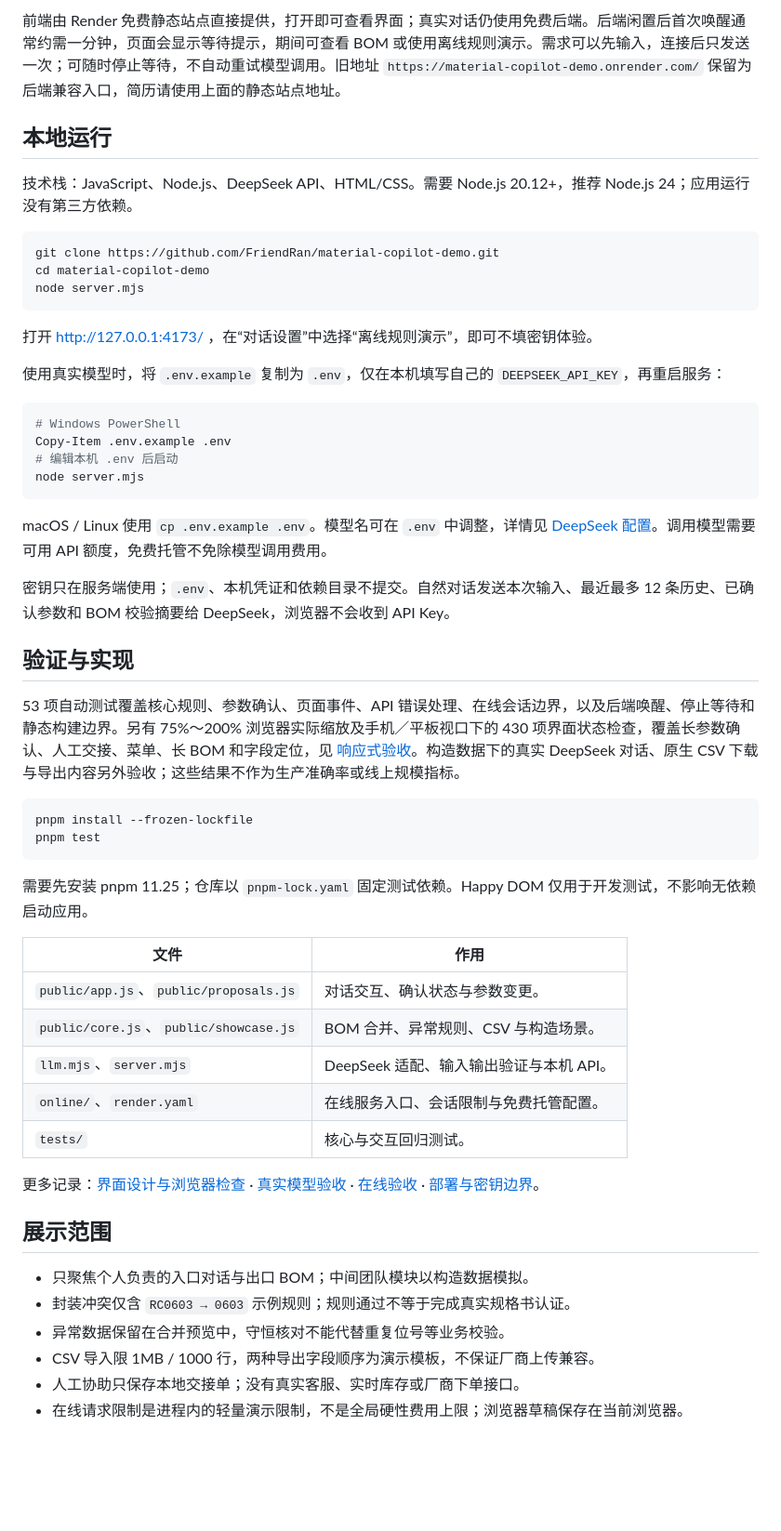
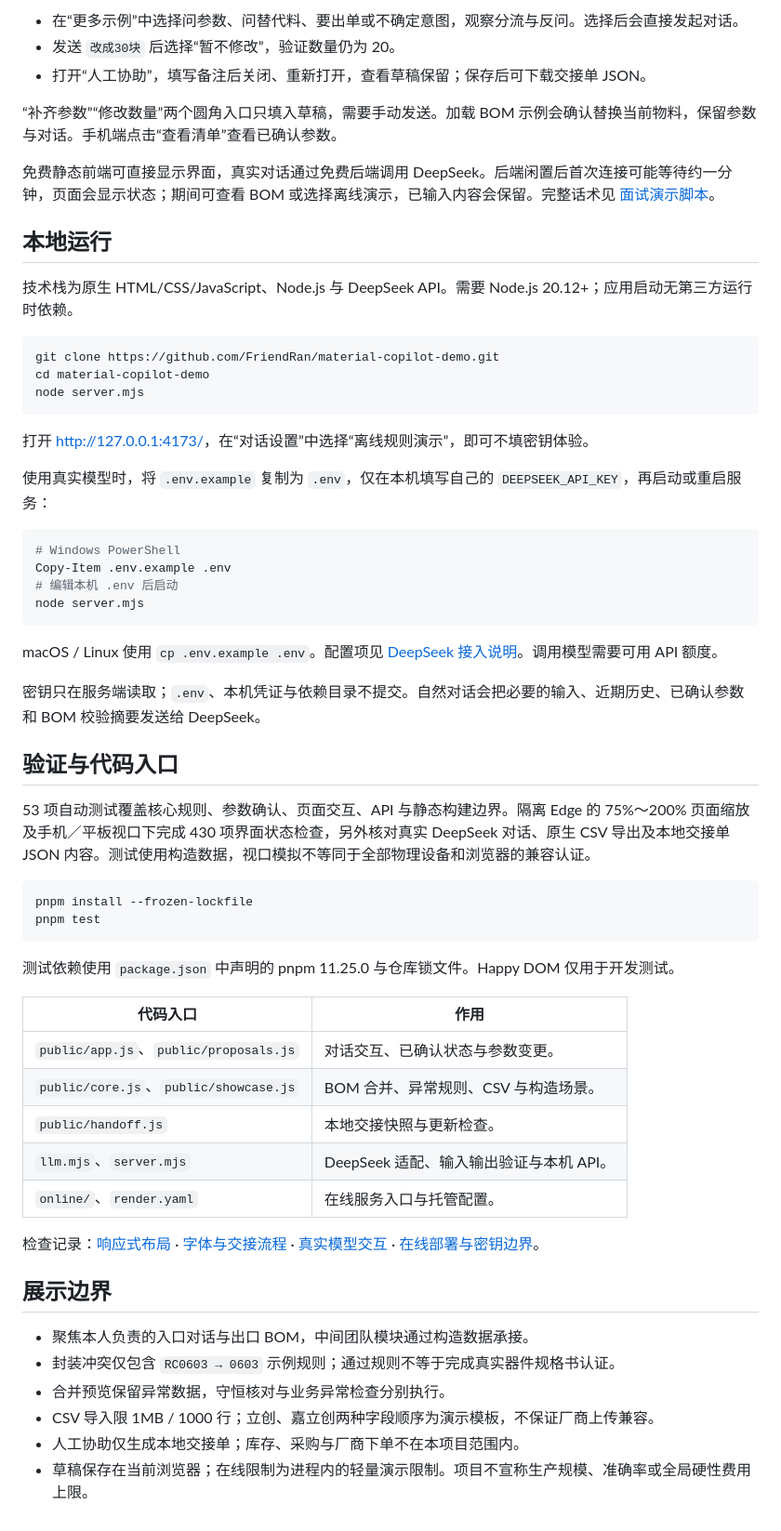
Before and after one commit to FriendRan/material-copilot-demo, a Markdown page: README.md, the part around one of its changes. Shown at 93% size. Rendered like a GitHub page; blank space fills up the shorter version.

````diff
--- a/README.md
+++ b/README.md
@@ -55,9 +66,15 @@ DeepSeek 负责理解自然语言并提出参数建议；程序负责确认状
 
-前端由 Render 免费静态站点直接提供，打开即可查看界面；真实对话仍使用免费后端。后端闲置后首次唤醒通常约需一分钟，页面会显示等待提示，期间可查看 BOM 或使用离线规则演示。需求可以先输入，连接后只发送一次；可随时停止等待，不自动重试模型调用。旧地址 `https://material-copilot-demo.onrender.com/` 保留为后端兼容入口，简历请使用上面的静态站点地址。
+- 在“更多示例”中选择问参数、问替代料、要出单或不确定意图，观察分流与反问。选择后会直接发起对话。
+- 发送 `改成30块` 后选择“暂不修改”，验证数量仍为 20。
+- 打开“人工协助”，填写备注后关闭、重新打开，查看草稿保留；保存后可下载交接单 JSON。
+
+“补齐参数”“修改数量”两个圆角入口只填入草稿，需要手动发送。加载 BOM 示例会确认替换当前物料，保留参数与对话。手机端点击“查看清单”查看已确认参数。
+
+免费静态前端可直接显示界面，真实对话通过免费后端调用 DeepSeek。后端闲置后首次连接可能等待约一分钟，页面会显示状态；期间可查看 BOM 或选择离线演示，已输入内容会保留。完整话术见 [面试演示脚本](docs/demo-guide.md)。
 
 ## 本地运行
 
-技术栈：JavaScript、Node.js、DeepSeek API、HTML/CSS。需要 Node.js 20.12+，推荐 Node.js 24；应用运行没有第三方依赖。
+技术栈为原生 HTML/CSS/JavaScript、Node.js 与 DeepSeek API。需要 Node.js 20.12+；应用启动无第三方运行时依赖。
 
 ```sh
 git clone https://github.com/FriendRan/material-copilot-demo.git
@@ -65,9 +82,9 @@ cd material-copilot-demo
 node server.mjs
 ```
 
-打开 http://127.0.0.1:4173/ ，在“对话设置”中选择“离线规则演示”，即可不填密钥体验。
+打开 [http://127.0.0.1:4173/](http://127.0.0.1:4173/)，在“对话设置”中选择“离线规则演示”，即可不填密钥体验。
 
-使用真实模型时，将 `.env.example` 复制为 `.env`，仅在本机填写自己的 `DEEPSEEK_API_KEY`，再重启服务：
+使用真实模型时，将 `.env.example` 复制为 `.env`，仅在本机填写自己的 `DEEPSEEK_API_KEY`，再启动或重启服务：
 
 ```powershell
 # Windows PowerShell
@@ -76,36 +93,36 @@ Copy-Item .env.example .env
 node server.mjs
 ```
 
-macOS / Linux 使用 `cp .env.example .env`。模型名可在 `.env` 中调整，详情见 [DeepSeek 配置](docs/deepseek-setup.md)。调用模型需要可用 API 额度，免费托管不免除模型调用费用。
+macOS / Linux 使用 `cp .env.example .env`。配置项见 [DeepSeek 接入说明](docs/deepseek-setup.md)。调用模型需要可用 API 额度。
 
-密钥只在服务端使用；`.env`、本机凭证和依赖目录不提交。自然对话发送本次输入、最近最多 12 条历史、已确认参数和 BOM 校验摘要给 DeepSeek，浏览器不会收到 API Key。
+密钥只在服务端读取；`.env`、本机凭证与依赖目录不提交。自然对话会把必要的输入、近期历史、已确认参数和 BOM 校验摘要发送给 DeepSeek。
 
-## 验证与实现
+## 验证与代码入口
 
-53 项自动测试覆盖核心规则、参数确认、页面事件、API 错误处理、在线会话边界，以及后端唤醒、停止等待和静态构建边界。另有 75%～200% 浏览器实际缩放及手机／平板视口下的 430 项界面状态检查，覆盖长参数确认、人工交接、菜单、长 BOM 和字段定位，见 [响应式验收](docs/acceptance/responsive-review.json)。构造数据下的真实 DeepSeek 对话、原生 CSV 下载与导出内容另外验收；这些结果不作为生产准确率或线上规模指标。
+53 项自动测试覆盖核心规则、参数确认、页面交互、API 与静态构建边界。隔离 Edge 的 75%～200% 页面缩放及手机／平板视口下完成 430 项界面状态检查，另外核对真实 DeepSeek 对话、原生 CSV 导出及本地交接单 JSON 内容。测试使用构造数据，视口模拟不等同于全部物理设备和浏览器的兼容认证。
 
 ```sh
 pnpm install --frozen-lockfile
 pnpm test
 ```
 
-需要先安装 pnpm 11.25；仓库以 `pnpm-lock.yaml` 固定测试依赖。Happy DOM 仅用于开发测试，不影响无依赖启动应用。
+测试依赖使用 `package.json` 中声明的 pnpm 11.25.0 与仓库锁文件。Happy DOM 仅用于开发测试。
 
-| 文件 | 作用 |
+| 代码入口 | 作用 |
 | --- | --- |
-| `public/app.js`、`public/proposals.js` | 对话交互、确认状态与参数变更。 |
+| `public/app.js`、`public/proposals.js` | 对话交互、已确认状态与参数变更。 |
 | `public/core.js`、`public/showcase.js` | BOM 合并、异常规则、CSV 与构造场景。 |
+| `public/handoff.js` | 本地交接快照与更新检查。 |
 | `llm.mjs`、`server.mjs` | DeepSeek 适配、输入输出验证与本机 API。 |
-| `online/`、`render.yaml` | 在线服务入口、会话限制与免费托管配置。 |
-| `tests/` | 核心与交互回归测试。 |
+| `online/`、`render.yaml` | 在线服务入口与托管配置。 |
 
-更多记录：[界面设计与浏览器检查](docs/ui-design.md) · [真实模型验收](docs/acceptance/interactions.json) · [在线验收](docs/acceptance/render-online.json) · [部署与密钥边界](docs/online-deployment.md)。
+检查记录：[响应式布局](docs/acceptance/responsive-review.json) · [字体与交接流程](docs/acceptance/detail-review.json) · [真实模型交互](docs/acceptance/interactions.json) · [在线部署与密钥边界](docs/online-deployment.md)。
 
-## 展示范围
+## 展示边界
 
-- 只聚焦个人负责的入口对话与出口 BOM；中间团队模块以构造数据模拟。
-- 封装冲突仅含 `RC0603 → 0603` 示例规则；规则通过不等于完成真实规格书认证。
-- 异常数据保留在合并预览中，守恒核对不能代替重复位号等业务校验。
-- CSV 导入限 1MB / 1000 行，两种导出字段顺序为演示模板，不保证厂商上传兼容。
-- 人工协助只保存本地交接单；没有真实客服、实时库存或厂商下单接口。
-- 在线请求限制是进程内的轻量演示限制，不是全局硬性费用上限；浏览器草稿保存在当前浏览器。
+- 聚焦本人负责的入口对话与出口 BOM，中间团队模块通过构造数据承接。
+- 封装冲突仅包含 `RC0603 → 0603` 示例规则；通过规则不等于完成真实器件规格书认证。
+- 合并预览保留异常数据，守恒核对与业务异常检查分别执行。
+- CSV 导入限 1MB / 1000 行；立创、嘉立创两种字段顺序为演示模板，不保证厂商上传兼容。
+- 人工协助仅生成本地交接单；库存、采购与厂商下单不在本项目范围内。
+- 草稿保存在当前浏览器；在线限制为进程内的轻量演示限制。项目不宣称生产规模、准确率或全局硬性费用上限。
````
Also changed, not shown: other parts of README.md (+38 -27 lines), docs/screenshots/handoff-review.png (added), docs/screenshots/mobile-workspace.png (added).
